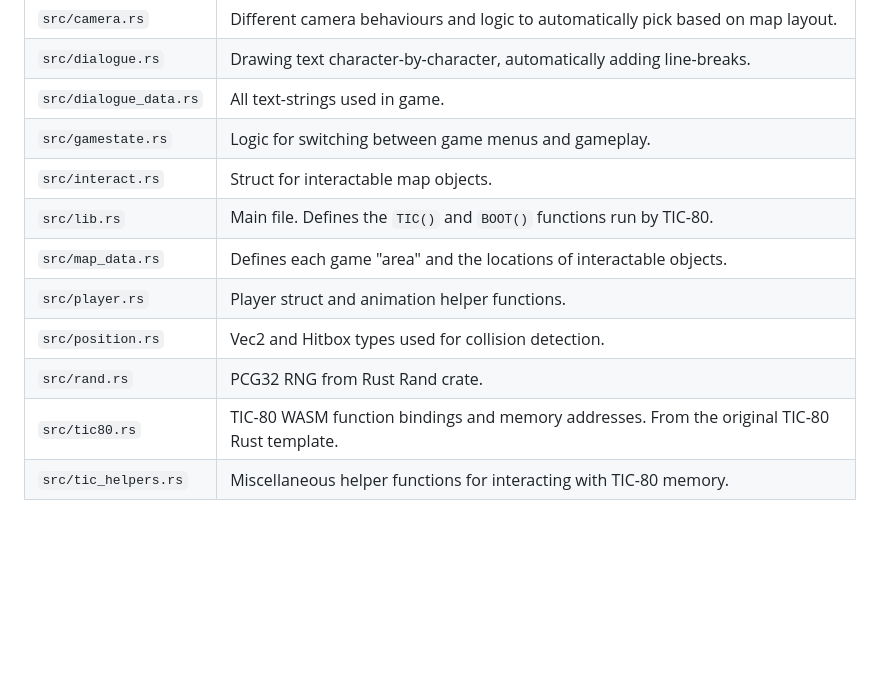
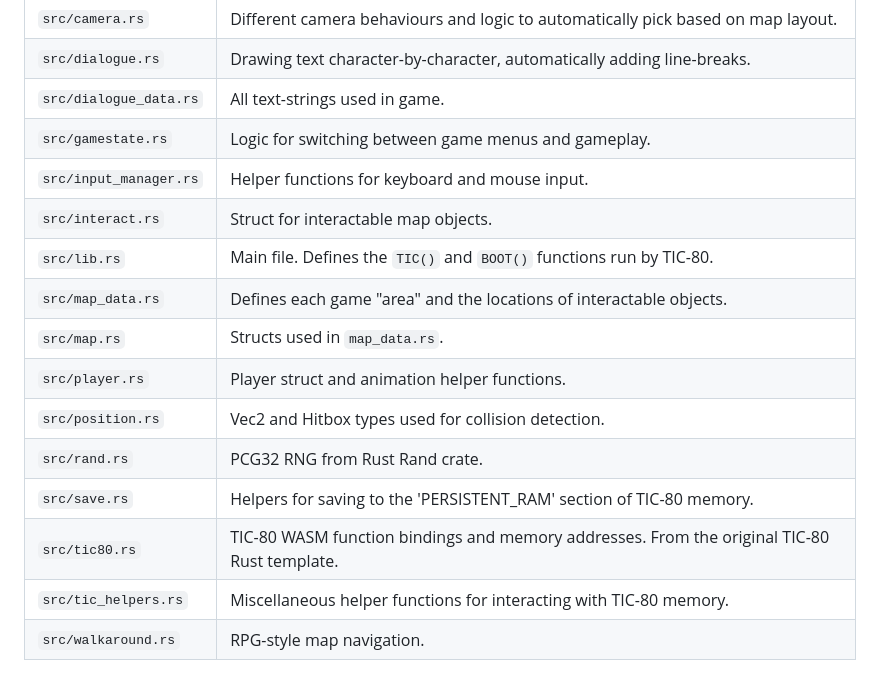
Before and after one commit to Madadog/Egg-Game, a Markdown page: README.md, the part around the change. Drawn GitHub-style; blank space fills up the shorter version.

Commit message:
Update repo layout

```diff
--- a/README.md
+++ b/README.md
@@ -70,11 +70,15 @@ This will create a new, smaller `cart.wasm` file in the working directory.
 |`src/dialogue.rs`|Drawing text character-by-character, automatically adding line-breaks.|
 |`src/dialogue_data.rs`|All text-strings used in game.|
 |`src/gamestate.rs`|Logic for switching between game menus and gameplay.|
+|`src/input_manager.rs`|Helper functions for keyboard and mouse input.|
 |`src/interact.rs`|Struct for interactable map objects.|
 |`src/lib.rs`|Main file. Defines the `TIC()` and `BOOT()` functions run by TIC-80.|
 |`src/map_data.rs`|Defines each game "area" and the locations of interactable objects.|
+|`src/map.rs`|Structs used in `map_data.rs`.|
 |`src/player.rs`|Player struct and animation helper functions.|
 |`src/position.rs`|Vec2 and Hitbox types used for collision detection.|
 |`src/rand.rs`|PCG32 RNG from Rust Rand crate.|
+|`src/save.rs`|Helpers for saving to the 'PERSISTENT_RAM' section of TIC-80 memory.|
 |`src/tic80.rs`|TIC-80 WASM function bindings and memory addresses. From the original TIC-80 Rust template.|
 |`src/tic_helpers.rs`|Miscellaneous helper functions for interacting with TIC-80 memory.|
+|`src/walkaround.rs`|RPG-style map navigation.|
```
